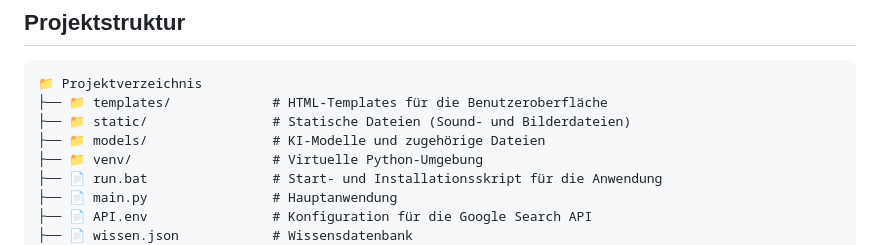
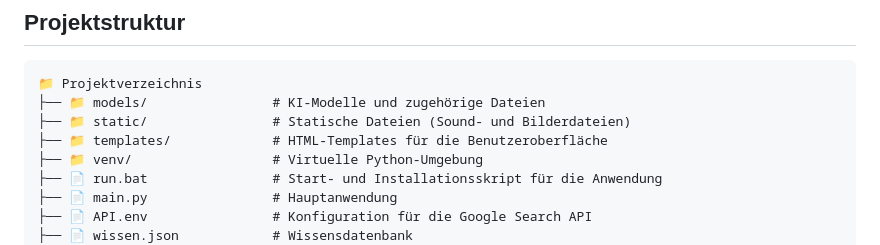
Before and after one commit to KERSEX/KERIA-AI, a Markdown page: README.md, the part around the change. Drawn GitHub-style.

````diff
--- a/README.md
+++ b/README.md
@@ -50,9 +50,9 @@ Der Server startet dann auf den Port 5000 und auf Localhost:5000.
 
 ```
 📁 Projektverzeichnis
+├── 📁 models/                # KI-Modelle und zugehörige Dateien
+├── 📁 static/                # Statische Dateien (Sound- und Bilderdateien)
 ├── 📁 templates/             # HTML-Templates für die Benutzeroberfläche
-├── 📁 static/                # Statische Dateien (Sound- und Bilderdateien)
-├── 📁 models/                # KI-Modelle und zugehörige Dateien
 ├── 📁 venv/                  # Virtuelle Python-Umgebung
 ├── 📄 run.bat                # Start- und Installationsskript für die Anwendung
 ├── 📄 main.py                # Hauptanwendung
````
